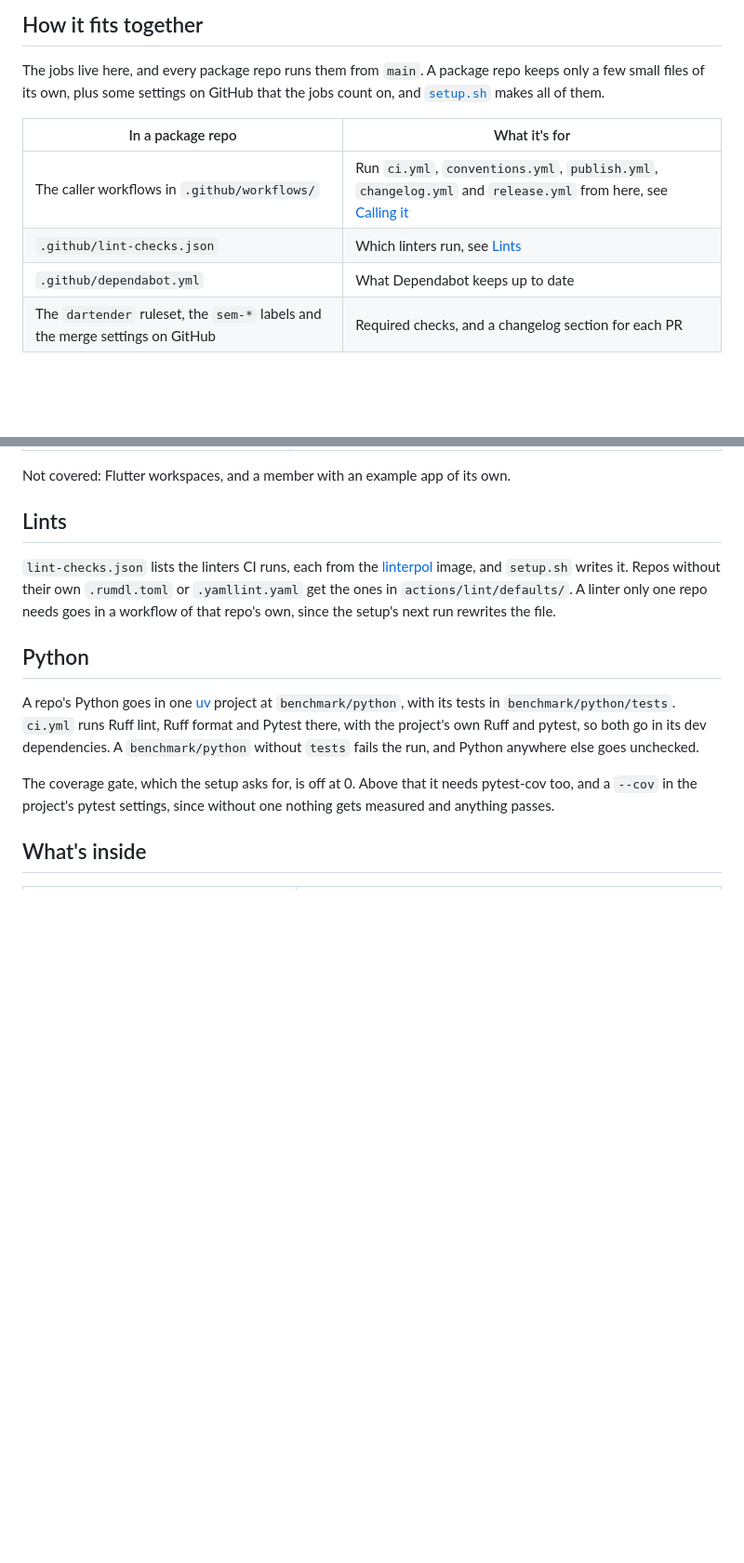
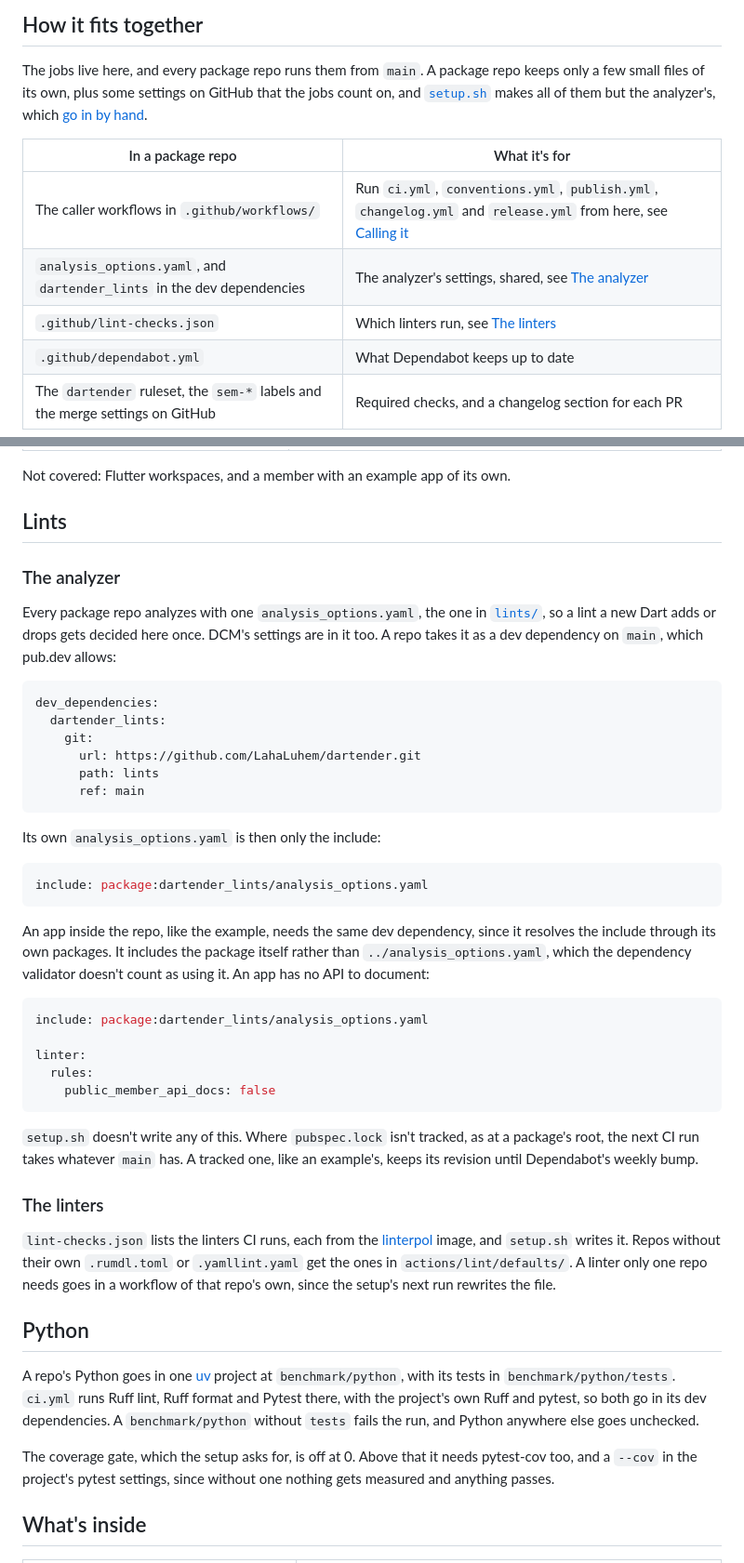
Before and after one commit to LahaLuhem/dartender, a Markdown page: README.md, 2 parts joined by grey strips. Shown at 93% size. Drawn GitHub-style; blank space fills up the shorter version.

Commit message:
docs: shared lints

````diff
--- a/README.md
+++ b/README.md
@@ -9,12 +9,14 @@ A bartender for Dart: one bar, serves every pub the same drinks the same pour.
 
 The jobs live here, and every package repo runs them from `main`. A package repo keeps only a few
 small files of its own, plus some settings on GitHub that the jobs count on, and
-[`setup.sh`](#setting-up-a-repo) makes all of them.
+[`setup.sh`](#setting-up-a-repo) makes all of them but the analyzer's, which
+[go in by hand](#the-analyzer).
 
 | In a package repo | What it's for |
 |---|---|
 | The caller workflows in `.github/workflows/` | Run `ci.yml`, `conventions.yml`, `publish.yml`, `changelog.yml` and `release.yml` from here, see [Calling it](#calling-it) |
-| `.github/lint-checks.json` | Which linters run, see [Lints](#lints) |
+| `analysis_options.yaml`, and `dartender_lints` in the dev dependencies | The analyzer's settings, shared, see [The analyzer](#the-analyzer) |
+| `.github/lint-checks.json` | Which linters run, see [The linters](#the-linters) |
 | `.github/dependabot.yml` | What Dependabot keeps up to date |
 | The `dartender` ruleset, the `sem-*` labels and the merge settings on GitHub | Required checks, and a changelog section for each PR |
 
@@ -212,6 +214,46 @@ Not covered: Flutter workspaces, and a member with an example app of its own.
 
 ## Lints
 
+### The analyzer
+
+Every package repo analyzes with one `analysis_options.yaml`, the one in [`lints/`](lints/), so a
+lint a new Dart adds or drops gets decided here once. DCM's settings are in it too. A repo takes it
+as a dev dependency on `main`, which pub.dev allows:
+
+```yaml
+dev_dependencies:
+  dartender_lints:
+    git:
+      url: https://github.com/LahaLuhem/dartender.git
+      path: lints
+      ref: main
+```
+
+Its own `analysis_options.yaml` is then only the include:
+
+```yaml
+include: package:dartender_lints/analysis_options.yaml
+```
+
+An app inside the repo, like the example, needs the same dev dependency, since it resolves the
+include through its own packages. It includes the package itself rather than
+`../analysis_options.yaml`, which the dependency validator doesn't count as using it. An app has no
+API to document:
+
+```yaml
+include: package:dartender_lints/analysis_options.yaml
+
+linter:
+  rules:
+    public_member_api_docs: false
+```
+
+`setup.sh` doesn't write any of this. Where `pubspec.lock` isn't tracked, as at a package's root,
+the next CI run takes whatever `main` has. A tracked one, like an example's, keeps its revision
+until Dependabot's weekly bump.
+
+### The linters
+
 `lint-checks.json` lists the linters CI runs, each from the
 [linterpol](https://github.com/LahaLuhem/linterpol) image, and `setup.sh` writes it. Repos without
 their own `.rumdl.toml` or `.yamllint.yaml` get the ones in `actions/lint/defaults/`. A linter only
````
Also changed, not shown: other parts of README.md (+9 -1 lines), CODESTYLE.md (+2 -0 lines).
